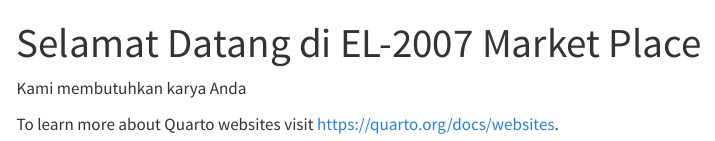
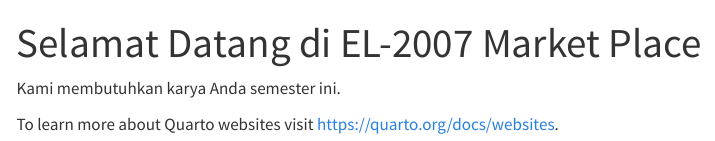
Before and after one commit to EL2007-SinyalSistem/EL2007-KMS-Publik, a Quarto document (index.qmd): the page in a window 1100 px wide, from its top. Rendered offline with R 4.5, knitr and Pandoc in place of Quarto, with nearby package versions; menus at the side of the page are left out.

Commit message:
Update Teks
Update Teks

```diff
--- a/index.qmd
+++ b/index.qmd
@@ -2,6 +2,6 @@
 title: "Selamat Datang di EL-2007 Market Place"
 ---
 
-Kami membutuhkan karya Anda
+Kami membutuhkan karya Anda semester ini.
 
 To learn more about Quarto websites visit <https://quarto.org/docs/websites>.
```
